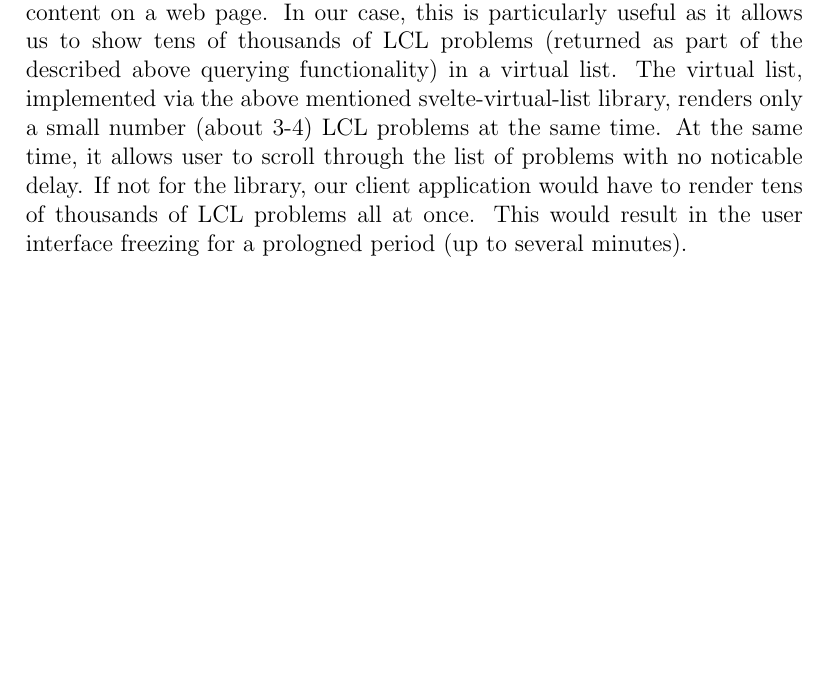
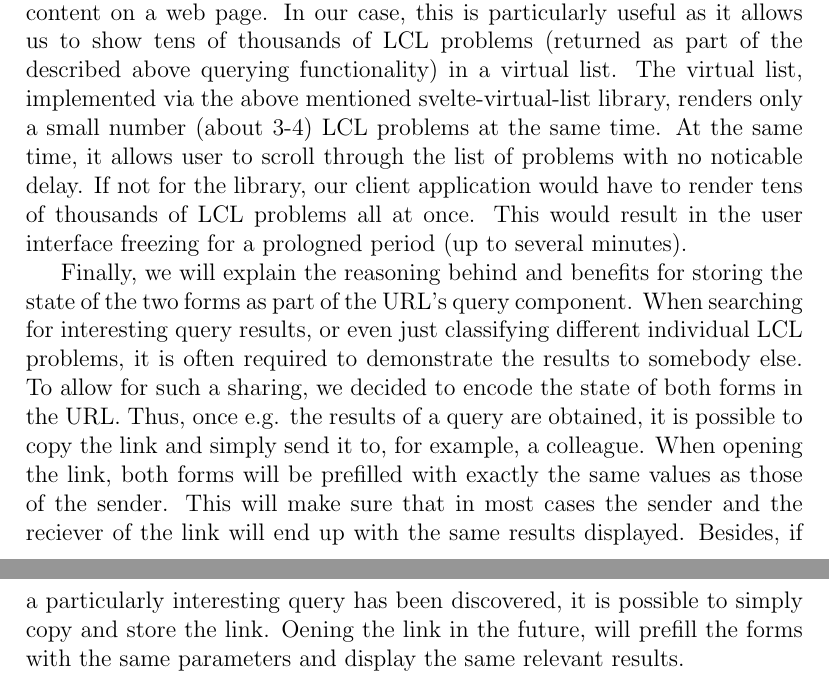
Before and after one commit to AleksTeresh/lcl-classifier, a LaTeX thesis (report/thesis-example.tex, which reads report/5implementation.tex): part of page 43 of 52 before the commit and two parts of pages 43 and 44 of 53 after it, the two joined at a grey line, cut so that both start at the same text, the shorter picture padded with empty space. Compiled offline with pdfLaTeX.

Commit message:
text: Add paragraph on URL-encodabilty

```diff
--- a/report/5implementation.tex
+++ b/report/5implementation.tex
@@ -80,3 +80,20 @@ scroll through the list of problems with no noticable delay.
 If not for the library, our client application would have to render
 tens of thousands of LCL problems all at once. This would result in
 the user interface freezing for a prologned period (up to several minutes).
+
+Finally, we will explain the reasoning behind and benefits for
+storing the state of the two forms as part of the URL's query
+component. When searching for interesting query results, or even
+just classifying different individual LCL problems, it is often
+required to demonstrate the results to somebody else. To allow for such
+a sharing, we decided to encode the state of both forms in the URL.
+Thus, once e.g. the results of a query are obtained, it is possible
+to copy the link and simply send it to, for example, a colleague.
+When opening the link, both forms will be prefilled with
+exactly the same values as those of the sender. This will make sure
+that in most cases the sender and the reciever of the link will end
+up with the same results displayed. Besides, if a particularly
+interesting query has been discovered, it is possible to
+simply copy and store the link. Oening the link in the future,
+will prefill the forms with the same parameters and display
+the same relevant results.
```
